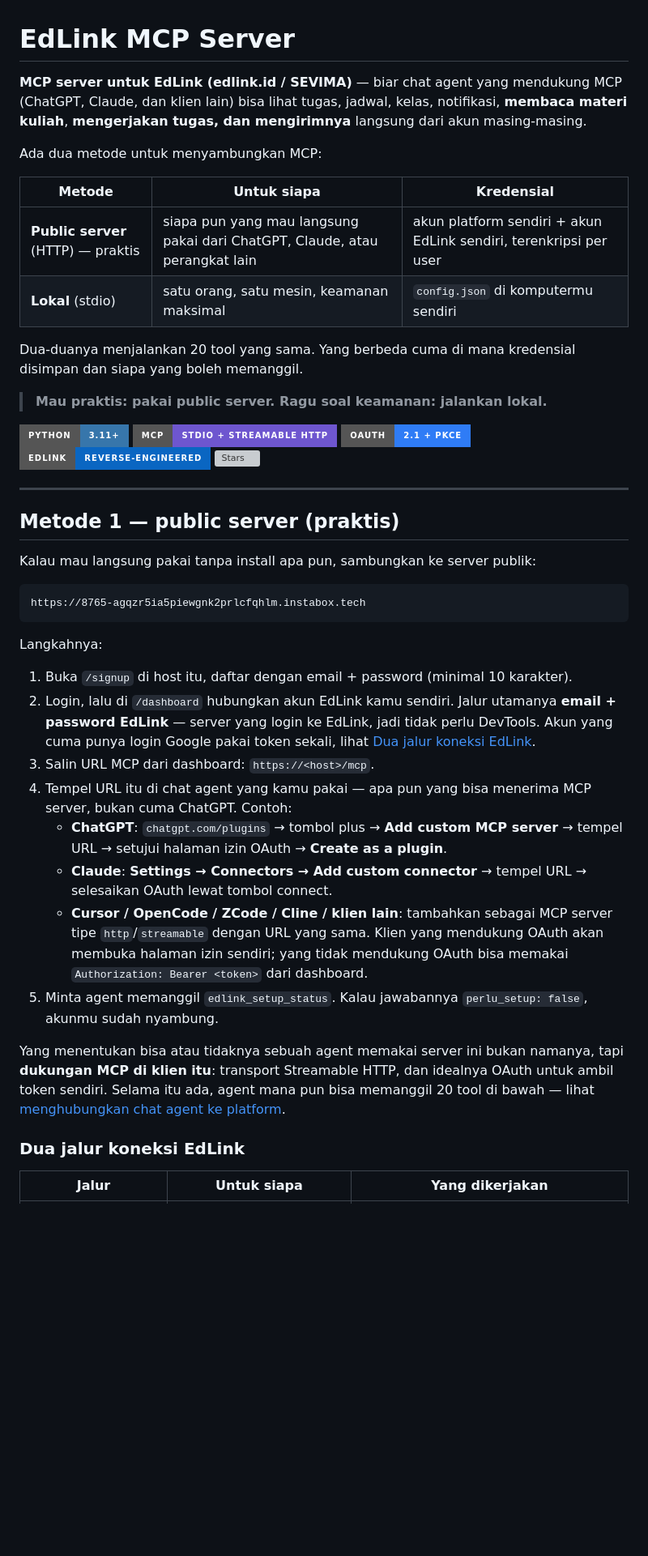
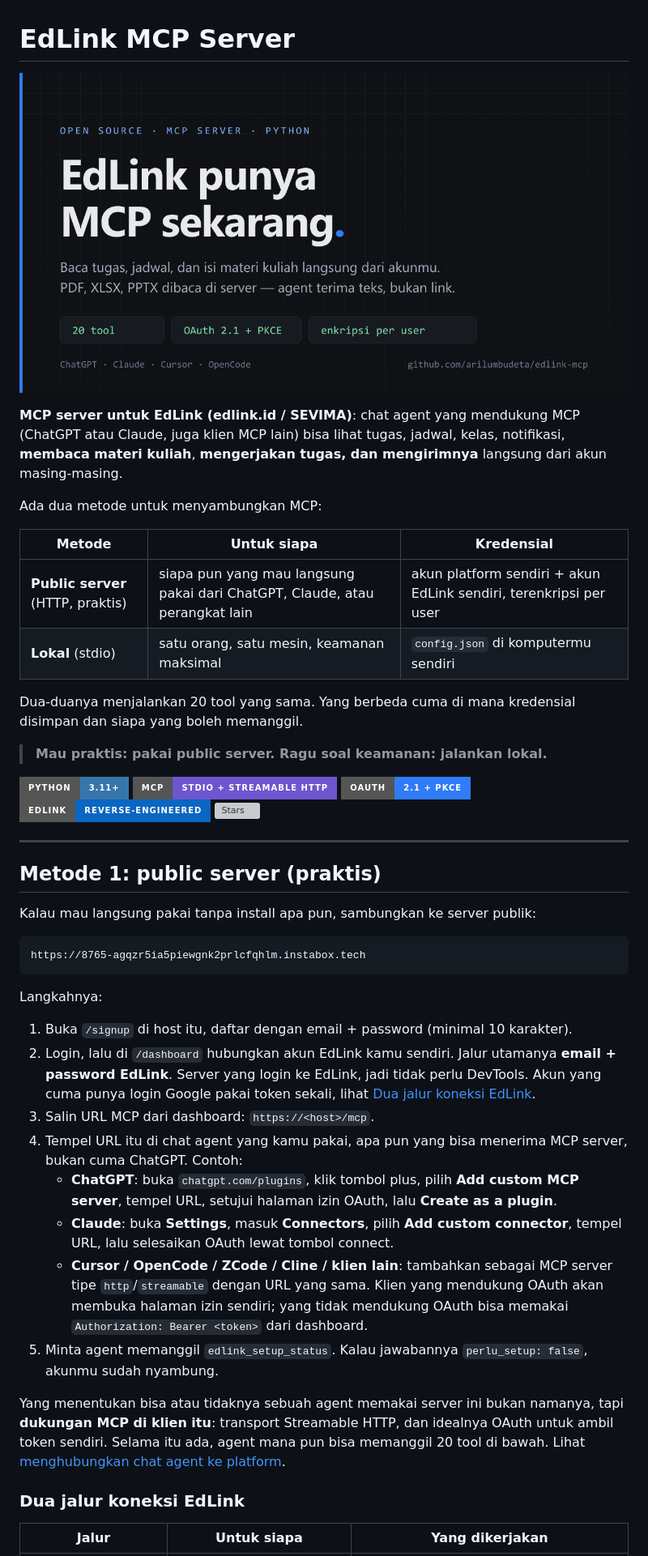
Before and after one commit to arilumbudeta/edlink-mcp, a Markdown page: README.md, the part around one of its changes. Shown at 81% size. Rendered like a GitHub page; pictures changed too: assets/banner.png (added); badges without logos; blank space fills up the shorter version; grey boxes are pictures that could not be loaded.

Commit message:
docs: add banner image and strip em dashes/staged hooks from README

```diff
--- a/README.md
+++ b/README.md
@@ -1,7 +1,9 @@
 # EdLink MCP Server
 
-**MCP server untuk EdLink (edlink.id / SEVIMA)** — biar chat agent yang mendukung MCP
-(ChatGPT, Claude, dan klien lain) bisa lihat tugas, jadwal, kelas, notifikasi,
+![Banner EdLink MCP](assets/banner.png)
+
+**MCP server untuk EdLink (edlink.id / SEVIMA)**: chat agent yang mendukung MCP
+(ChatGPT atau Claude, juga klien MCP lain) bisa lihat tugas, jadwal, kelas, notifikasi,
 **membaca materi kuliah**, **mengerjakan tugas, dan mengirimnya** langsung dari akun
 masing-masing.
 
@@ -9,7 +11,7 @@ Ada dua metode untuk menyambungkan MCP:
 
 | Metode | Untuk siapa | Kredensial |
 |---|---|---|
-| **Public server** (HTTP) — praktis | siapa pun yang mau langsung pakai dari ChatGPT, Claude, atau perangkat lain | akun platform sendiri + akun EdLink sendiri, terenkripsi per user |
+| **Public server** (HTTP, praktis) | siapa pun yang mau langsung pakai dari ChatGPT, Claude, atau perangkat lain | akun platform sendiri + akun EdLink sendiri, terenkripsi per user |
 | **Lokal** (stdio) | satu orang, satu mesin, keamanan maksimal | `config.json` di komputermu sendiri |
 
 Dua-duanya menjalankan 20 tool yang sama. Yang berbeda cuma di mana kredensial
@@ -25,7 +27,7 @@ disimpan dan siapa yang boleh memanggil.
 
 ---
 
-## Metode 1 — public server (praktis)
+## Metode 1: public server (praktis)
 
 Kalau mau langsung pakai tanpa install apa pun, sambungkan ke server publik:
 
@@ -37,16 +39,16 @@ Langkahnya:
 
 1. Buka `/signup` di host itu, daftar dengan email + password (minimal 10 karakter).
 2. Login, lalu di `/dashboard` hubungkan akun EdLink kamu sendiri. Jalur utamanya
-   **email + password EdLink** — server yang login ke EdLink, jadi tidak perlu DevTools.
+   **email + password EdLink**. Server yang login ke EdLink, jadi tidak perlu DevTools.
    Akun yang cuma punya login Google pakai token sekali, lihat
    [Dua jalur koneksi EdLink](#dua-jalur-koneksi-edlink).
 3. Salin URL MCP dari dashboard: `https://<host>/mcp`.
-4. Tempel URL itu di chat agent yang kamu pakai — apa pun yang bisa menerima MCP
+4. Tempel URL itu di chat agent yang kamu pakai, apa pun yang bisa menerima MCP
    server, bukan cuma ChatGPT. Contoh:
-   - **ChatGPT**: `chatgpt.com/plugins` → tombol plus → **Add custom MCP server** →
-     tempel URL → setujui halaman izin OAuth → **Create as a plugin**.
-   - **Claude**: **Settings → Connectors → Add custom connector** → tempel URL →
-     selesaikan OAuth lewat tombol connect.
+   - **ChatGPT**: buka `chatgpt.com/plugins`, klik tombol plus, pilih **Add custom
+     MCP server**, tempel URL, setujui halaman izin OAuth, lalu **Create as a plugin**.
+   - **Claude**: buka **Settings**, masuk **Connectors**, pilih **Add custom
+     connector**, tempel URL, lalu selesaikan OAuth lewat tombol connect.
    - **Cursor / OpenCode / ZCode / Cline / klien lain**: tambahkan sebagai MCP server
      tipe `http`/`streamable` dengan URL yang sama. Klien yang mendukung OAuth akan
      membuka halaman izin sendiri; yang tidak mendukung OAuth bisa memakai
@@ -57,7 +59,7 @@ Langkahnya:
 Yang menentukan bisa atau tidaknya sebuah agent memakai server ini bukan namanya,
 tapi **dukungan MCP di klien itu**: transport Streamable HTTP, dan idealnya OAuth
 untuk ambil token sendiri. Selama itu ada, agent mana pun bisa memanggil 20 tool
-di bawah — lihat [menghubungkan chat agent ke platform](#menghubungkan-chat-agent-ke-platform).
+di bawah. Lihat [menghubungkan chat agent ke platform](#menghubungkan-chat-agent-ke-platform).
 
 ### Dua jalur koneksi EdLink
 
```
Also changed, not shown: other parts of README.md (+59 -59 lines).
